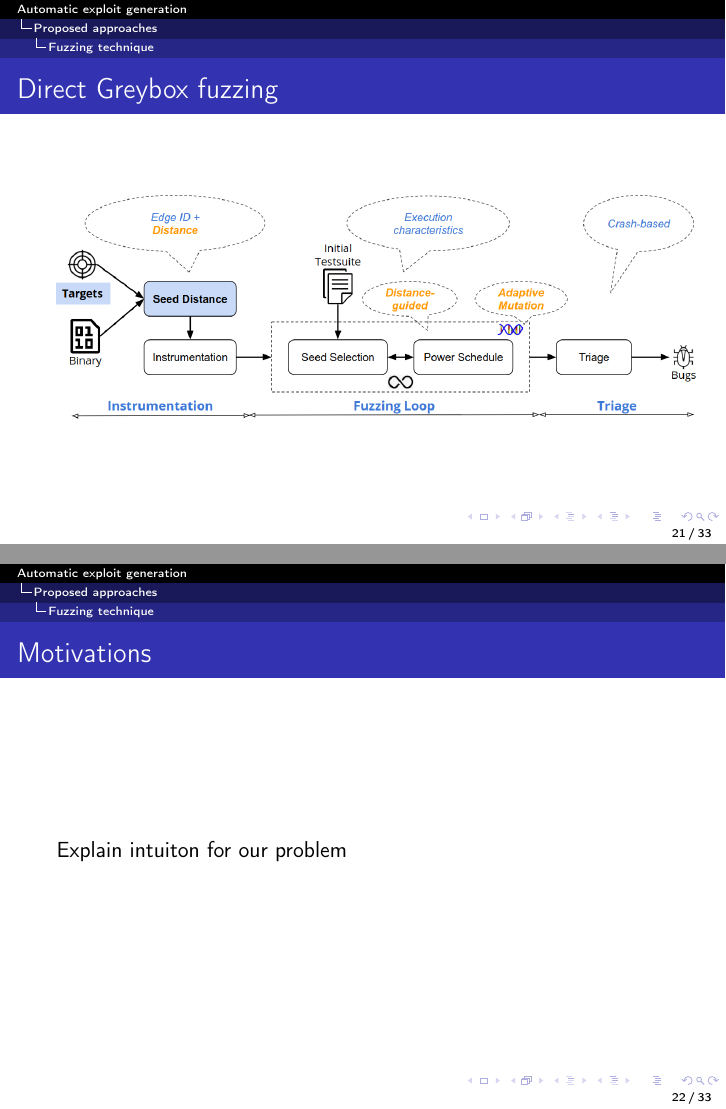
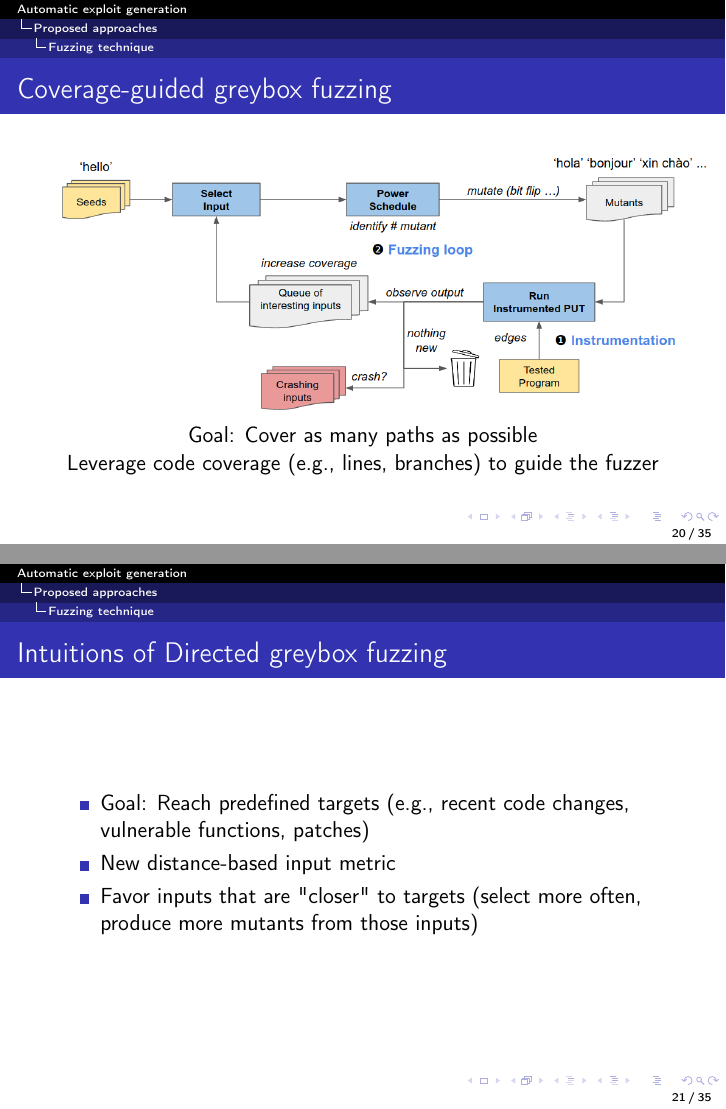
Before and after one commit to GabSaug/REDOCS2020, LaTeX slides (presentation.tex): pages 30 and 31 of 46 before the commit and pages 29 and 30 of 48 after it, joined at a grey line. Compiled offline with pdfLaTeX.

Commit message:
yet another version

```diff
--- a/presentation.tex
+++ b/presentation.tex
@@ -251,15 +251,23 @@ Present the results we have and on which program. The performance review is NOT
 \end{frame}
 
-\begin{frame}{Coverage-guided Greybox fuzzing}
+\begin{frame}{Coverage-guided greybox fuzzing}
 \includegraphics[width=11.5cm]{Figures/Fuzzing/graph2.png}
+
+\centering Goal: Cover as many paths as possible\\
+\centering Leverage code coverage (e.g., lines, branches) to guide the fuzzer
 \end{frame}
 
-\begin{frame}{Direct Greybox fuzzing}
-\includegraphics[width=11.5cm]{Figures/Fuzzing/graph3.png}
+\begin{frame}{Intuitions of Directed greybox fuzzing}
+\begin{itemize}
+	\item Goal: Reach predefined targets (e.g., recent code changes, vulnerable functions, patches)
+	\item New distance-based input metric
+	\item Favor inputs that are "closer" to targets (select more often, produce more mutants from those inputs)
+\end{itemize}
 \end{frame}
 
-\begin{frame}{Motivations}
-Explain intuiton for our problem
+\begin{frame}{Directed greybox fuzzing}
+\includegraphics[width=11.5cm,height=7cm]{Figures/Fuzzing/graph3.png}
+
 \end{frame}
 
 \begin{frame}{Fuzzing technique}
@@ -269,6 +277,14 @@ Explain intuiton for our problem
 \includegraphics<3>[scale=0.3]{Figures/Fuzzing/3.png}
 \includegraphics<4>[scale=0.3]{Figures/Fuzzing/4.png}
 \includegraphics<5>[scale=0.3]{Figures/Fuzzing/5.png}
+
+\end{frame}
+
+\begin{frame}{Result}
+\begin{itemize}
+	\item Implementation: a Python script to parse Infer's output \& generate a script to automatically run AFLGo
+	\item Evaluation: run 5 times due to randomness
+\end{itemize}
 
 \end{frame}
 
```
Also changed, not shown: Figures/Compilation.jpg (added), Figures/Fuzzing/graph2.png, Figures/Fuzzing/graph3.png, Figures/Questions.jpg (added), Figures/developpez.PNG, presentation.tex (13 more changed lines).
